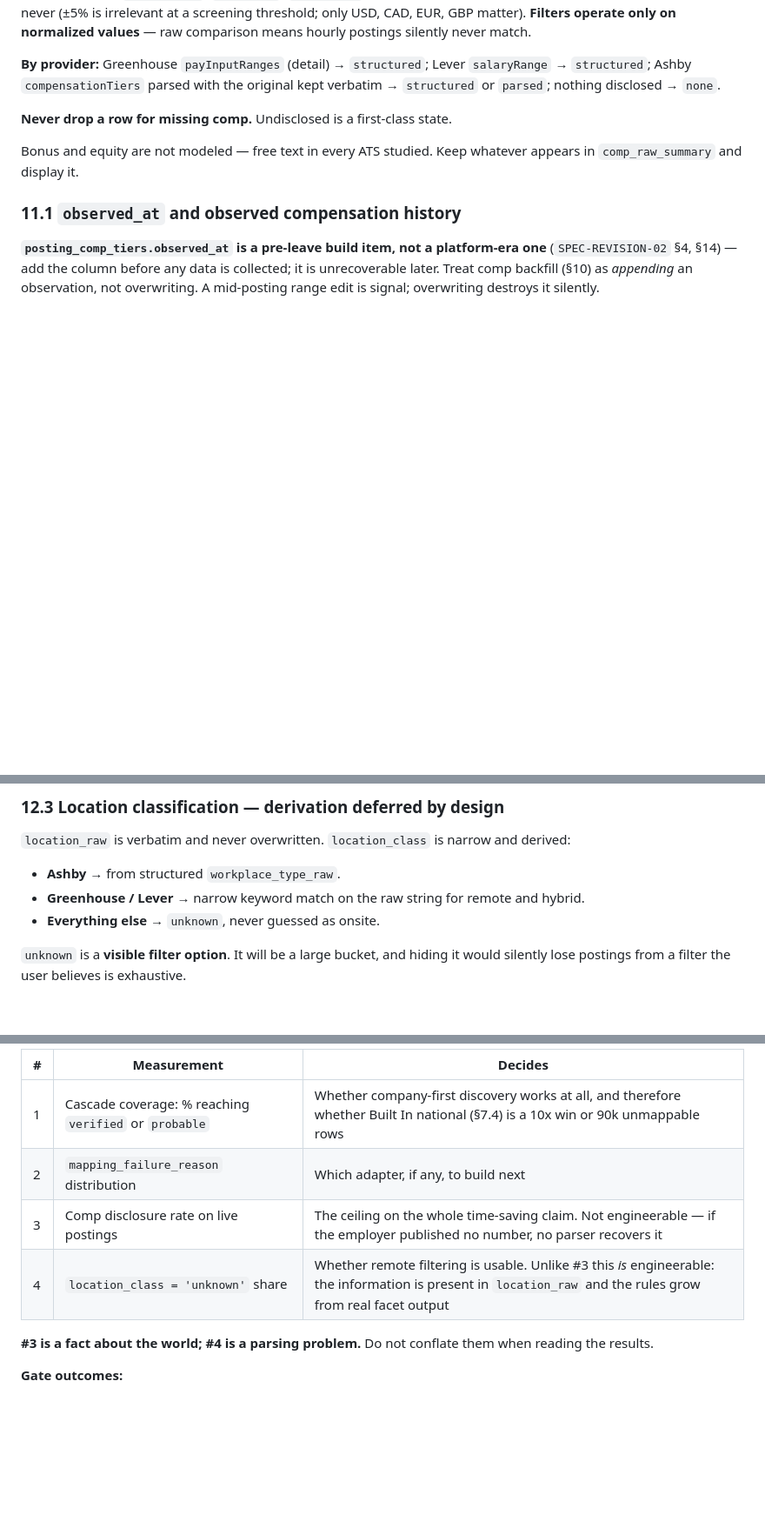
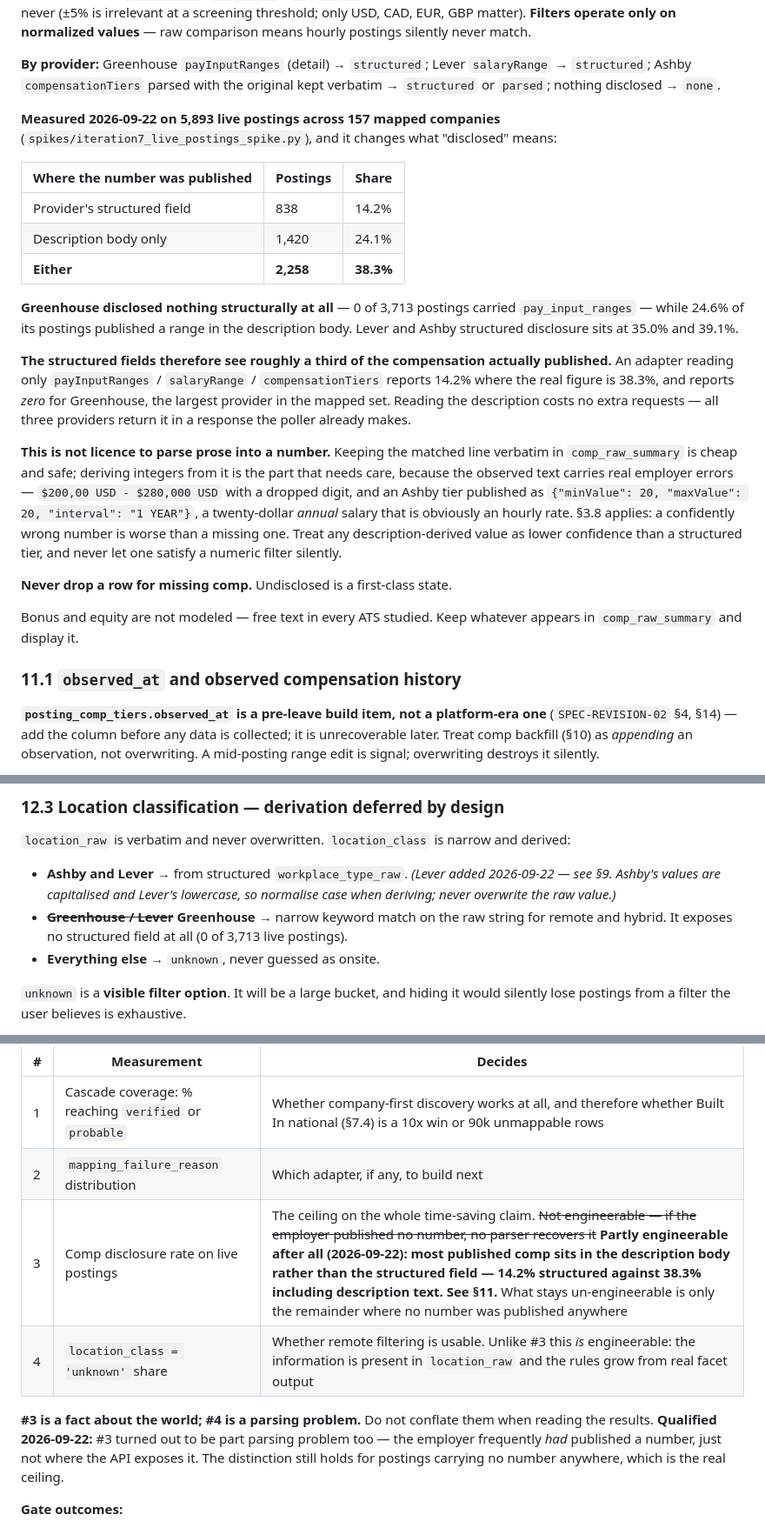
Before and after one commit to noahm3/First-Look, a Markdown page: SPEC.md, 3 parts joined by grey strips. Shown at 87% size. Rendered like a GitHub page; blank space fills up the shorter version.

```diff
--- a/SPEC.md
+++ b/SPEC.md
@@ -819,6 +851,34 @@ means hourly postings silently never match.
 **By provider:** Greenhouse `payInputRanges` (detail) → `structured`; Lever `salaryRange`
 → `structured`; Ashby `compensationTiers` parsed with the original kept verbatim →
 `structured` or `parsed`; nothing disclosed → `none`.
+
+**Measured 2026-09-22 on 5,893 live postings across 157 mapped companies**
+(`spikes/iteration7_live_postings_spike.py`), and it changes what "disclosed" means:
+
+| Where the number was published | Postings | Share |
+|---|---|---|
+| Provider's structured field | 838 | 14.2% |
+| Description body only | 1,420 | 24.1% |
+| **Either** | **2,258** | **38.3%** |
+
+**Greenhouse disclosed nothing structurally at all** — 0 of 3,713 postings carried
+`pay_input_ranges` — while 24.6% of its postings published a range in the description
+body. Lever and Ashby structured disclosure sits at 35.0% and 39.1%.
+
+**The structured fields therefore see roughly a third of the compensation actually
+published.** An adapter reading only `payInputRanges` / `salaryRange` /
+`compensationTiers` reports 14.2% where the real figure is 38.3%, and reports *zero* for
+Greenhouse, the largest provider in the mapped set. Reading the description costs no
+extra requests — all three providers return it in a response the poller already makes.
+
+**This is not licence to parse prose into a number.** Keeping the matched line verbatim
+in `comp_raw_summary` is cheap and safe; deriving integers from it is the part that needs
+care, because the observed text carries real employer errors — `$200,00 USD - $280,000
+USD` with a dropped digit, and an Ashby tier published as
+`{"minValue": 20, "maxValue": 20, "interval": "1 YEAR"}`, a twenty-dollar *annual* salary
+that is obviously an hourly rate. §3.8 applies: a confidently wrong number is worse than
+a missing one. Treat any description-derived value as lower confidence than a structured
+tier, and never let one satisfy a numeric filter silently.
 
 **Never drop a row for missing comp.** Undisclosed is a first-class state.
 
@@ -921,8 +981,11 @@ note:** once accounts exist, dismissal moves server-side and gains three more st
 
 `location_raw` is verbatim and never overwritten. `location_class` is narrow and derived:
 
-- **Ashby** → from structured `workplace_type_raw`.
-- **Greenhouse / Lever** → narrow keyword match on the raw string for remote and hybrid.
+- **Ashby and Lever** → from structured `workplace_type_raw`. *(Lever added 2026-09-22 —
+  see §9. Ashby's values are capitalised and Lever's lowercase, so normalise case when
+  deriving; never overwrite the raw value.)*
+- ~~**Greenhouse / Lever**~~ **Greenhouse** → narrow keyword match on the raw string for
+  remote and hybrid. It exposes no structured field at all (0 of 3,713 live postings).
 - **Everything else** → `unknown`, never guessed as onsite.
 
 `unknown` is a **visible filter option**. It will be a large bucket, and hiding it would
@@ -1317,11 +1380,14 @@ numbers from `--dump-facets` and the mapping table:
 |---|---|---|
 | 1 | Cascade coverage: % reaching `verified` or `probable` | Whether company-first discovery works at all, and therefore whether Built In national (§7.4) is a 10x win or 90k unmappable rows |
 | 2 | `mapping_failure_reason` distribution | Which adapter, if any, to build next |
-| 3 | Comp disclosure rate on live postings | The ceiling on the whole time-saving claim. Not engineerable — if the employer published no number, no parser recovers it |
+| 3 | Comp disclosure rate on live postings | The ceiling on the whole time-saving claim. ~~Not engineerable — if the employer published no number, no parser recovers it~~ **Partly engineerable after all (2026-09-22): most published comp sits in the description body rather than the structured field — 14.2% structured against 38.3% including description text. See §11.** What stays un-engineerable is only the remainder where no number was published anywhere |
 | 4 | `location_class = 'unknown'` share | Whether remote filtering is usable. Unlike #3 this *is* engineerable: the information is present in `location_raw` and the rules grow from real facet output |
 
 **#3 is a fact about the world; #4 is a parsing problem.** Do not conflate them when
-reading the results.
+reading the results. **Qualified 2026-09-22:** #3 turned out to be part parsing problem
+too — the employer frequently *had* published a number, just not where the API exposes
+it. The distinction still holds for postings carrying no number anywhere, which is the
+real ceiling.
 
 **Gate outcomes:**
 - Coverage high, disclosure high → proceed to Built In national and the platform
```
Also changed, not shown: other parts of SPEC.md (+43 -11 lines).
